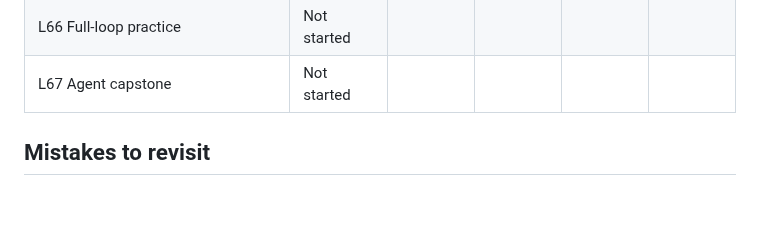
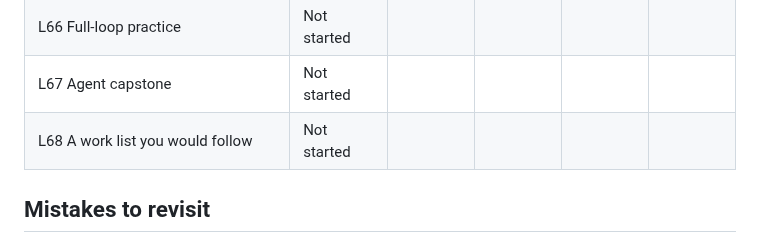
Before and after one commit to ixfishxi/study-app, a Markdown page: data/PROGRESS.md, the part around the change. Drawn GitHub-style; blank space fills up the shorter version.

```diff
--- a/data/PROGRESS.md
+++ b/data/PROGRESS.md
@@ -87,6 +87,7 @@ only when all four have dates.
 | L65 Measuring your agent workflow | Not started | | | | |
 | L66 Full-loop practice | Not started | | | | |
 | L67 Agent capstone | Not started | | | | |
+| L68 A work list you would follow | Not started | | | | |
 
 
 ## Mistakes to revisit
```
